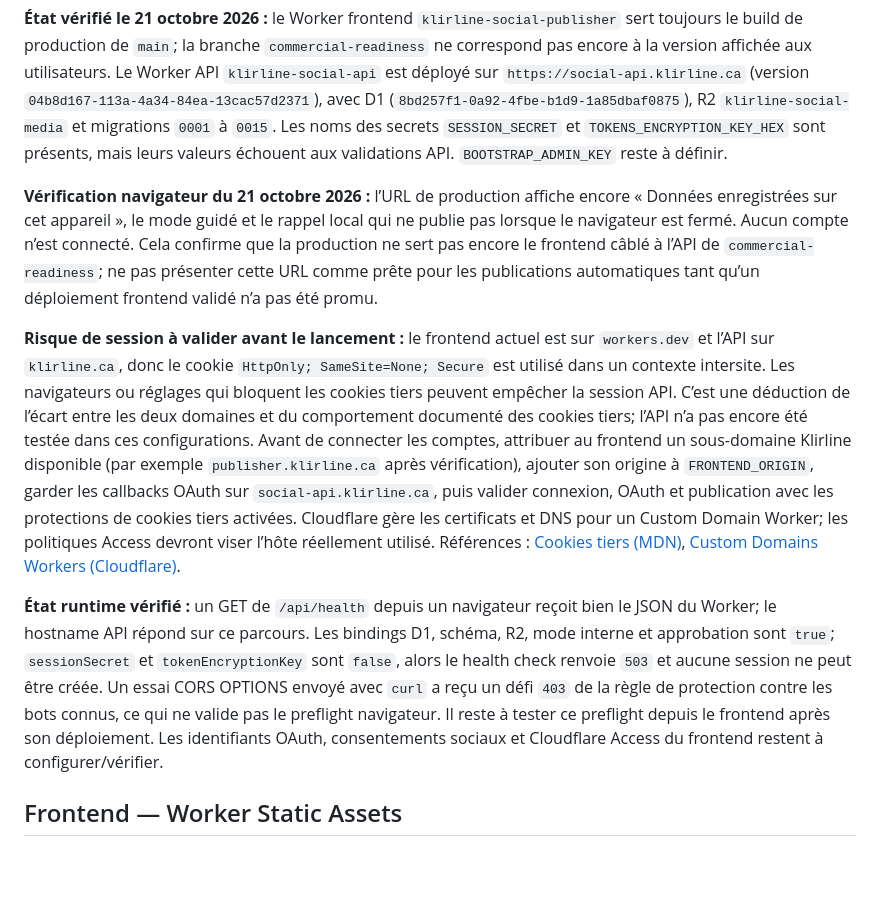
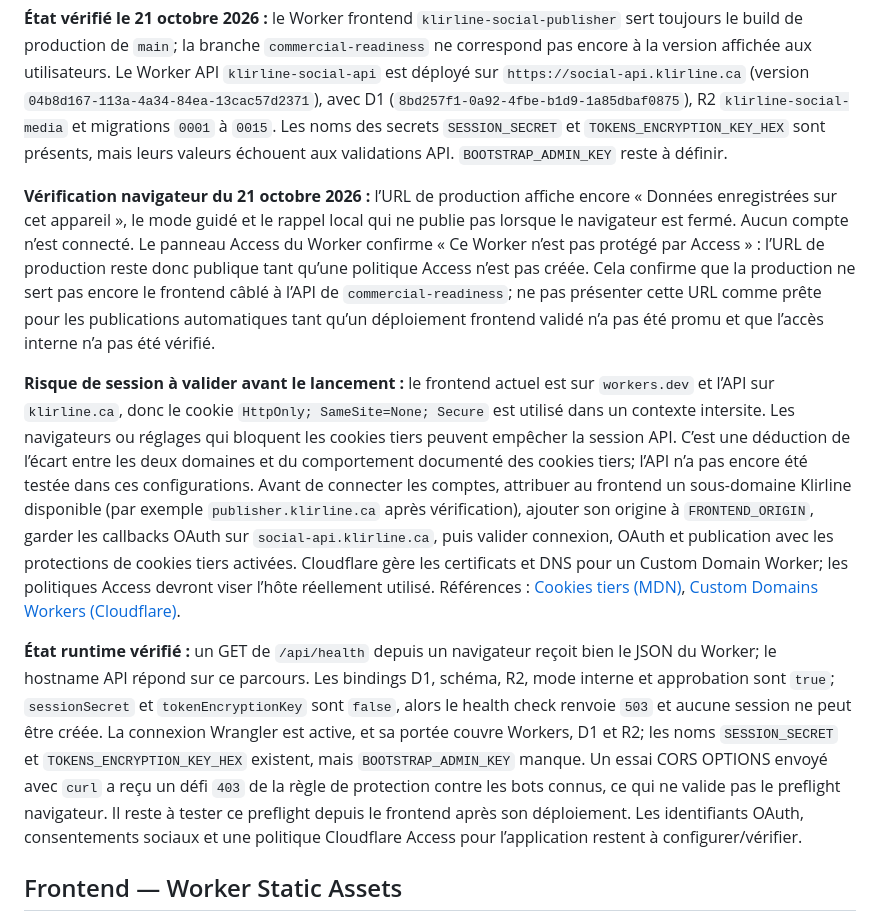
Before and after one commit to pipoxdavensonazor-bot/klirline-social-publisher, a Markdown page: CLOUDFLARE-DEPLOIEMENT.md, the part around the change. Drawn GitHub-style; blank space fills up the shorter version.

Commit message:
Document unprotected production app state

```diff
--- a/CLOUDFLARE-DEPLOIEMENT.md
+++ b/CLOUDFLARE-DEPLOIEMENT.md
@@ -6,11 +6,11 @@ Le dépôt contient le frontend statique (`index.html`), l’ancien backend Node
 
 **État vérifié le 21 octobre 2026 :** le Worker frontend `klirline-social-publisher` sert toujours le build de production de `main`; la branche `commercial-readiness` ne correspond pas encore à la version affichée aux utilisateurs. Le Worker API `klirline-social-api` est déployé sur `https://social-api.klirline.ca` (version `04b8d167-113a-4a34-84ea-13cac57d2371`), avec D1 (`8bd257f1-0a92-4fbe-b1d9-1a85dbaf0875`), R2 `klirline-social-media` et migrations `0001` à `0015`. Les noms des secrets `SESSION_SECRET` et `TOKENS_ENCRYPTION_KEY_HEX` sont présents, mais leurs valeurs échouent aux validations API. `BOOTSTRAP_ADMIN_KEY` reste à définir.
 
-**Vérification navigateur du 21 octobre 2026 :** l’URL de production affiche encore « Données enregistrées sur cet appareil », le mode guidé et le rappel local qui ne publie pas lorsque le navigateur est fermé. Aucun compte n’est connecté. Cela confirme que la production ne sert pas encore le frontend câblé à l’API de `commercial-readiness`; ne pas présenter cette URL comme prête pour les publications automatiques tant qu’un déploiement frontend validé n’a pas été promu.
+**Vérification navigateur du 21 octobre 2026 :** l’URL de production affiche encore « Données enregistrées sur cet appareil », le mode guidé et le rappel local qui ne publie pas lorsque le navigateur est fermé. Aucun compte n’est connecté. Le panneau Access du Worker confirme « Ce Worker n’est pas protégé par Access » : l’URL de production reste donc publique tant qu’une politique Access n’est pas créée. Cela confirme que la production ne sert pas encore le frontend câblé à l’API de `commercial-readiness`; ne pas présenter cette URL comme prête pour les publications automatiques tant qu’un déploiement frontend validé n’a pas été promu et que l’accès interne n’a pas été vérifié.
 
 **Risque de session à valider avant le lancement :** le frontend actuel est sur `workers.dev` et l’API sur `klirline.ca`, donc le cookie `HttpOnly; SameSite=None; Secure` est utilisé dans un contexte intersite. Les navigateurs ou réglages qui bloquent les cookies tiers peuvent empêcher la session API. C’est une déduction de l’écart entre les deux domaines et du comportement documenté des cookies tiers; l’API n’a pas encore été testée dans ces configurations. Avant de connecter les comptes, attribuer au frontend un sous-domaine Klirline disponible (par exemple `publisher.klirline.ca` après vérification), ajouter son origine à `FRONTEND_ORIGIN`, garder les callbacks OAuth sur `social-api.klirline.ca`, puis valider connexion, OAuth et publication avec les protections de cookies tiers activées. Cloudflare gère les certificats et DNS pour un Custom Domain Worker; les politiques Access devront viser l’hôte réellement utilisé. Références : [Cookies tiers (MDN)](https://developer.mozilla.org/en-US/docs/Web/Privacy/Guides/Third-party_cookies), [Custom Domains Workers (Cloudflare)](https://developers.cloudflare.com/workers/configuration/routing/custom-domains/).
 
-**État runtime vérifié :** un GET de `/api/health` depuis un navigateur reçoit bien le JSON du Worker; le hostname API répond sur ce parcours. Les bindings D1, schéma, R2, mode interne et approbation sont `true`; `sessionSecret` et `tokenEncryptionKey` sont `false`, alors le health check renvoie `503` et aucune session ne peut être créée. Un essai CORS OPTIONS envoyé avec `curl` a reçu un défi `403` de la règle de protection contre les bots connus, ce qui ne valide pas le preflight navigateur. Il reste à tester ce preflight depuis le frontend après son déploiement. Les identifiants OAuth, consentements sociaux et Cloudflare Access du frontend restent à configurer/vérifier.
+**État runtime vérifié :** un GET de `/api/health` depuis un navigateur reçoit bien le JSON du Worker; le hostname API répond sur ce parcours. Les bindings D1, schéma, R2, mode interne et approbation sont `true`; `sessionSecret` et `tokenEncryptionKey` sont `false`, alors le health check renvoie `503` et aucune session ne peut être créée. La connexion Wrangler est active, et sa portée couvre Workers, D1 et R2; les noms `SESSION_SECRET` et `TOKENS_ENCRYPTION_KEY_HEX` existent, mais `BOOTSTRAP_ADMIN_KEY` manque. Un essai CORS OPTIONS envoyé avec `curl` a reçu un défi `403` de la règle de protection contre les bots connus, ce qui ne valide pas le preflight navigateur. Il reste à tester ce preflight depuis le frontend après son déploiement. Les identifiants OAuth, consentements sociaux et une politique Cloudflare Access pour l’application restent à configurer/vérifier.
 
 ## Frontend — Worker Static Assets
 
```
